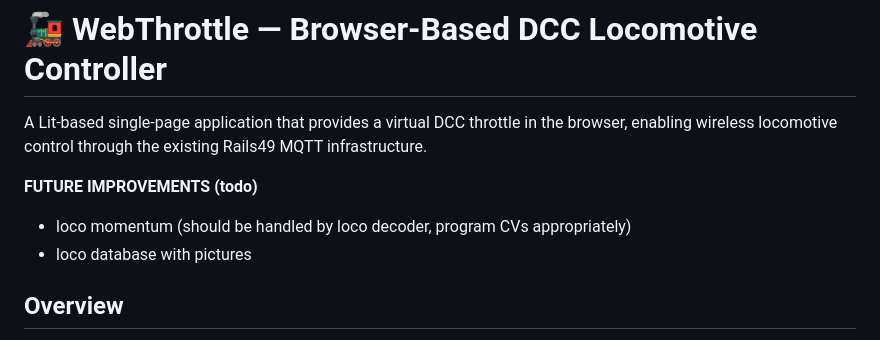
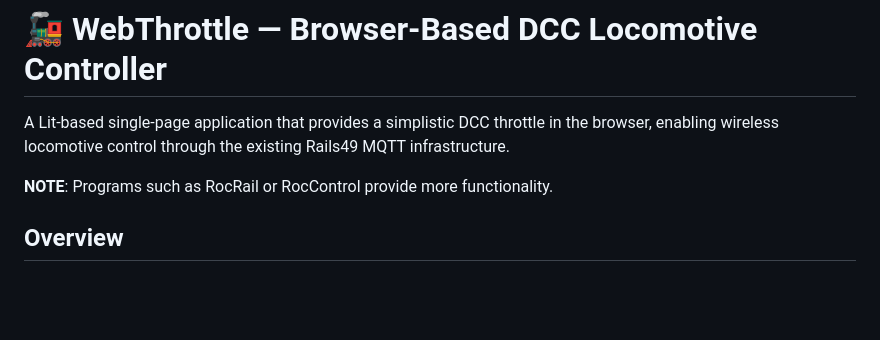
Before and after one commit to iot49/track-occupancy, a Markdown page: webthrottle/README.md, the part around the change. Rendered like a GitHub page; blank space fills up the shorter version.

Commit message:
clarify use

```diff
--- a/webthrottle/README.md
+++ b/webthrottle/README.md
@@ -1,12 +1,8 @@
 # 🚂 WebThrottle — Browser-Based DCC Locomotive Controller
 
-A Lit-based single-page application that provides a virtual DCC throttle in the browser, enabling wireless locomotive control through the existing Rails49 MQTT infrastructure.
+A Lit-based single-page application that provides a simplistic DCC throttle in the browser, enabling wireless locomotive control through the existing Rails49 MQTT infrastructure.
 
-**FUTURE IMPROVEMENTS (todo)**
-
-* loco momentum (should be handled by loco decoder, program CVs appropriately)
-* loco database with pictures
-
+**NOTE**: Programs such as RocRail or RocControl provide more functionality.
 
 ## Overview
 
```
